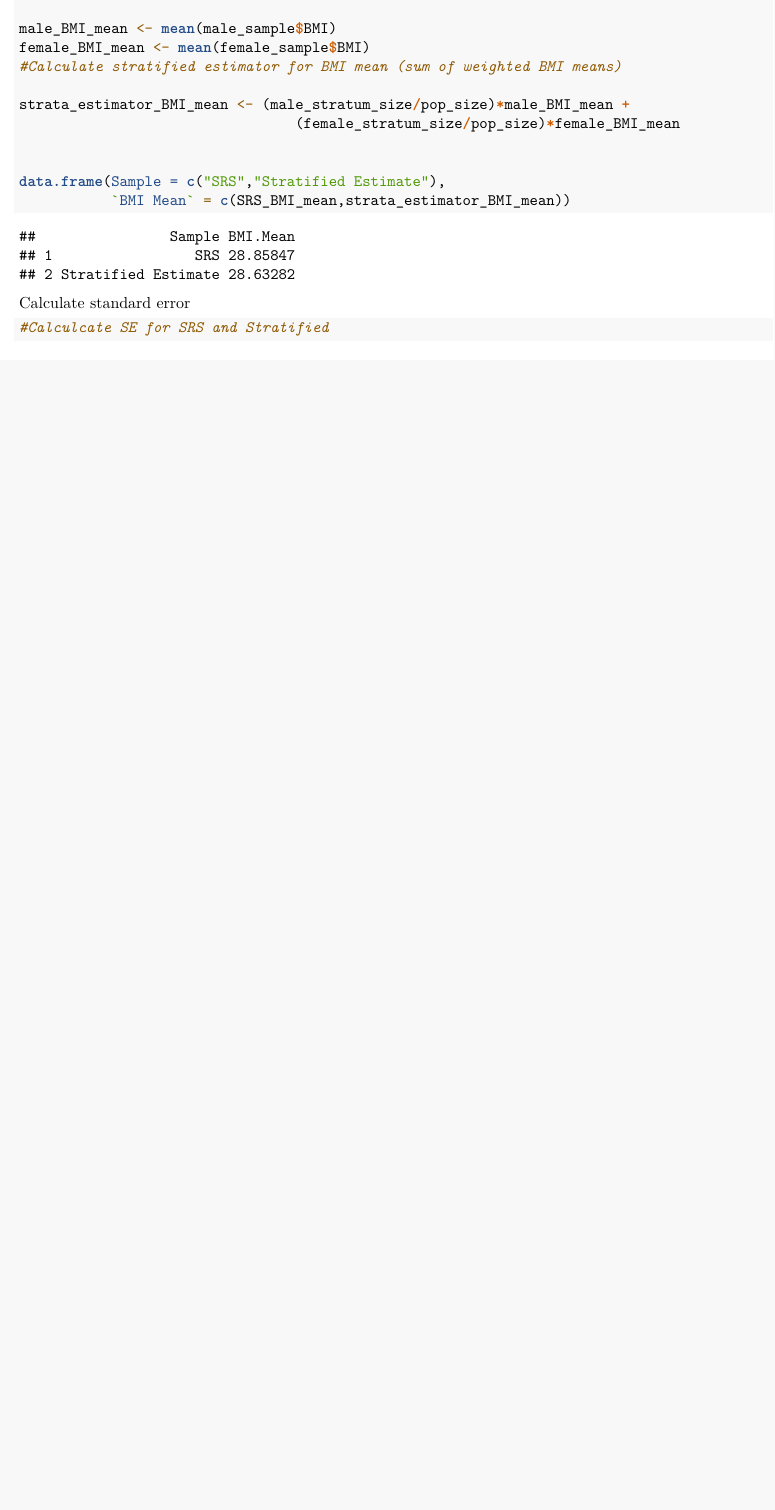
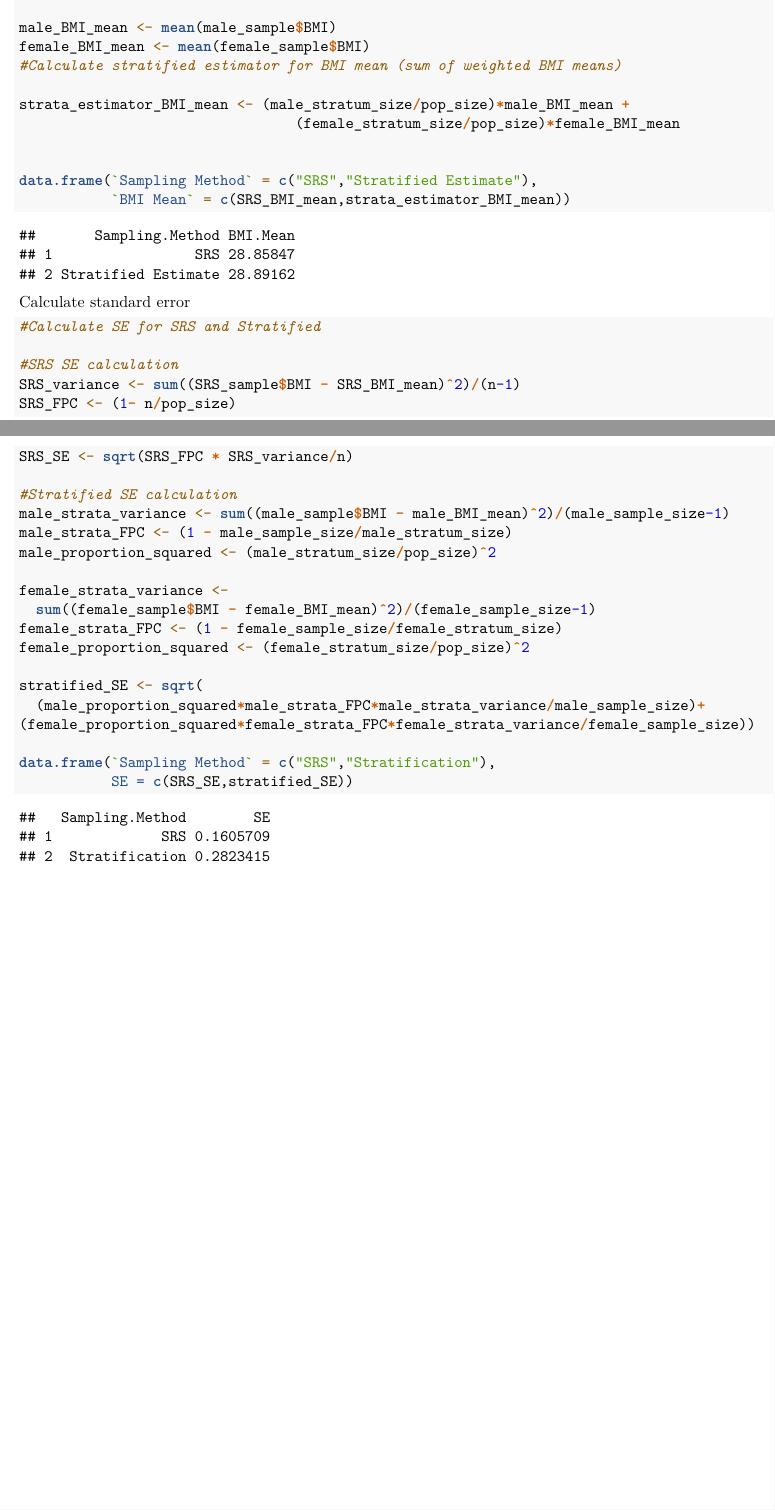
Before and after one commit to alim0118/stat-344-project, an R Markdown document (heart_attack_project.Rmd): part of page 9 of 9 before the commit and two parts of pages 9 and 10 of 10 after it, the two joined at a grey line, cut so that both start at the same text, the shorter picture padded with empty space. Rendered offline with R 4.5, knitr and Pandoc, then LaTeX, with nearby package versions.

Commit message:
1. added. calculations for SE, 2. changed sample selection from heartattack (both females and males) to specific strata male_stratum, female_stratum (containing either only male/female)

````diff
--- a/heart_attack_project.Rmd
+++ b/heart_attack_project.Rmd
@@ -285,13 +289,32 @@ strata_estimator_BMI_mean <- (male_stratum_size/pop_size)*male_BMI_mean +
                                  (female_stratum_size/pop_size)*female_BMI_mean
 
 
-data.frame(Sample = c("SRS","Stratified Estimate"),
+data.frame(`Sampling Method` = c("SRS","Stratified Estimate"),
            `BMI Mean` = c(SRS_BMI_mean,strata_estimator_BMI_mean))
 ```
 Calculate standard error
 ```{r}
-#Calculcate SE for SRS and Stratified
+#Calculate SE for SRS and Stratified
 
+#SRS SE calculation
+SRS_variance <- sum((SRS_sample$BMI - SRS_BMI_mean)^2)/(n-1)
+SRS_FPC <- (1- n/pop_size)
+SRS_SE <- sqrt(SRS_FPC * SRS_variance/n)
 
+#Stratified SE calculation
+male_strata_variance <- sum((male_sample$BMI - male_BMI_mean)^2)/(male_sample_size-1)
+male_strata_FPC <- (1 - male_sample_size/male_stratum_size)
+male_proportion_squared <- (male_stratum_size/pop_size)^2
 
+female_strata_variance <-
+  sum((female_sample$BMI - female_BMI_mean)^2)/(female_sample_size-1)
+female_strata_FPC <- (1 - female_sample_size/female_stratum_size)
+female_proportion_squared <- (female_stratum_size/pop_size)^2
+
+stratified_SE <- sqrt(
+  (male_proportion_squared*male_strata_FPC*male_strata_variance/male_sample_size)+
+(female_proportion_squared*female_strata_FPC*female_strata_variance/female_sample_size))
+
+data.frame(`Sampling Method` = c("SRS","Stratification"),
+           SE = c(SRS_SE,stratified_SE))
 ```
````
Also changed, not shown: heart_attack_project.pdf, heart_attack_project.Rmd (14 more changed lines).
